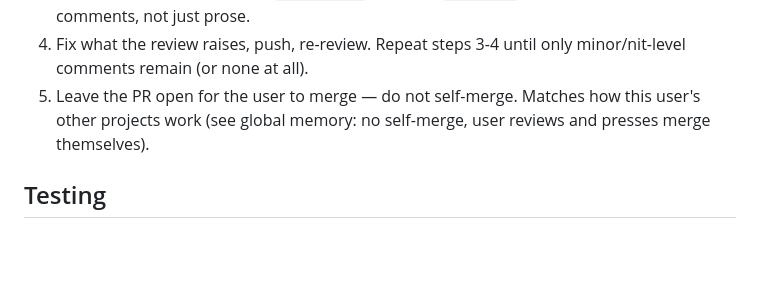
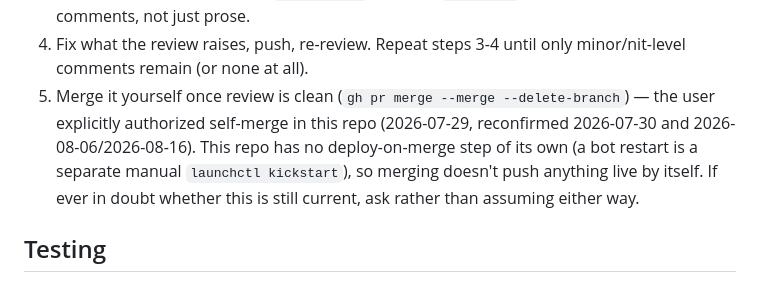
Before and after one commit to suhocki/telegram-claude-bridge, a Markdown page: CLAUDE.md, the part around the change. GitHub-like rendering; blank space fills up the shorter version.

Commit message:
Correct CLAUDE.md: self-merge is authorized in this repo, not banned

```diff
--- a/CLAUDE.md
+++ b/CLAUDE.md
@@ -14,8 +14,11 @@ Every change (an issue from the GitHub tracker, a bugfix, whatever) goes through
    comments, not just prose.
 4. Fix what the review raises, push, re-review. Repeat steps 3-4 until only minor/nit-level
    comments remain (or none at all).
-5. Leave the PR open for the user to merge — do not self-merge. Matches how this user's other
-   projects work (see global memory: no self-merge, user reviews and presses merge themselves).
+5. Merge it yourself once review is clean (`gh pr merge --merge --delete-branch`) — the user
+   explicitly authorized self-merge in this repo (2026-07-29, reconfirmed 2026-07-30 and
+   2026-08-06/2026-08-16). This repo has no deploy-on-merge step of its own (a bot restart is a
+   separate manual `launchctl kickstart`), so merging doesn't push anything live by itself. If
+   ever in doubt whether this is still current, ask rather than assuming either way.
 
 ## Testing
 
```
